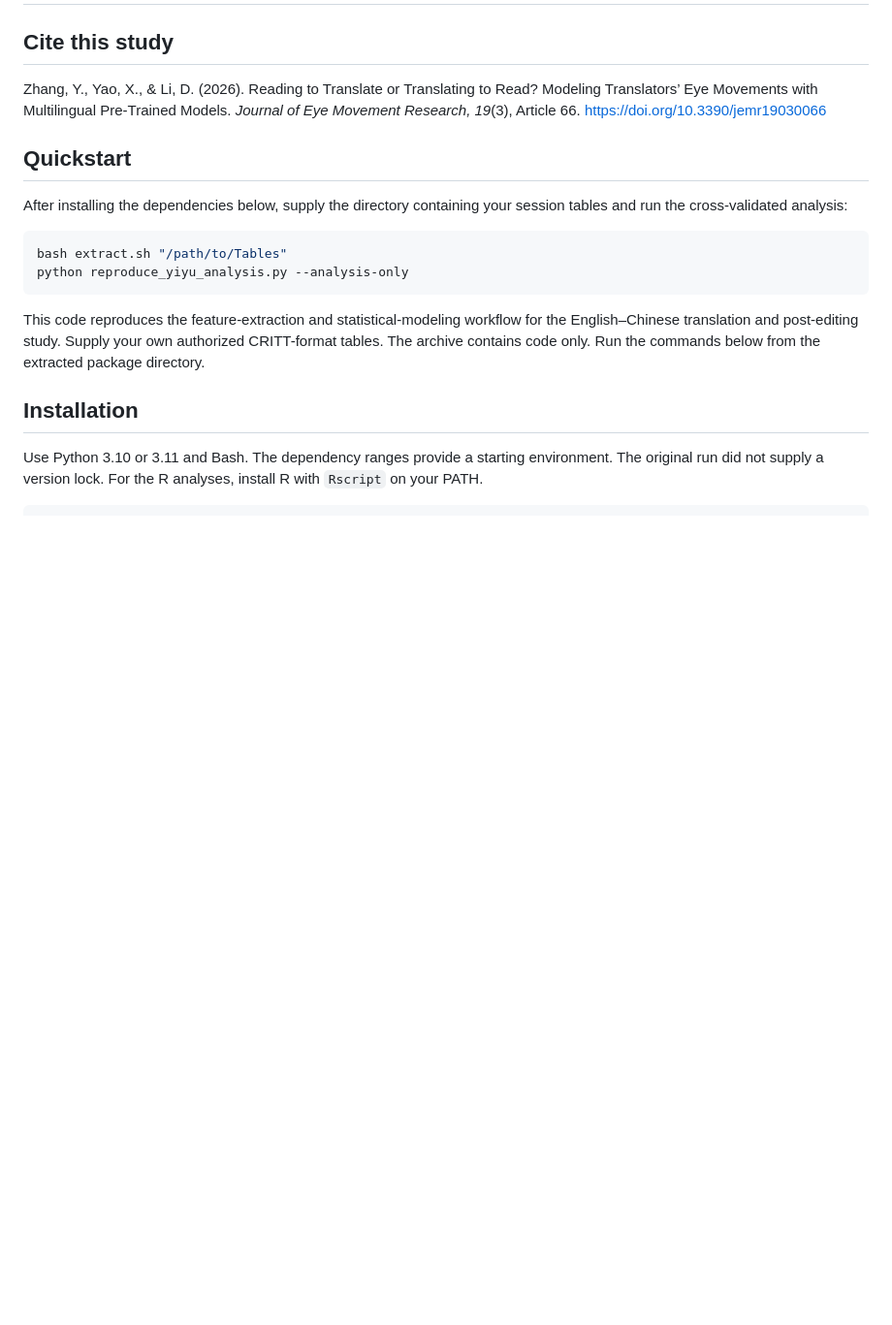
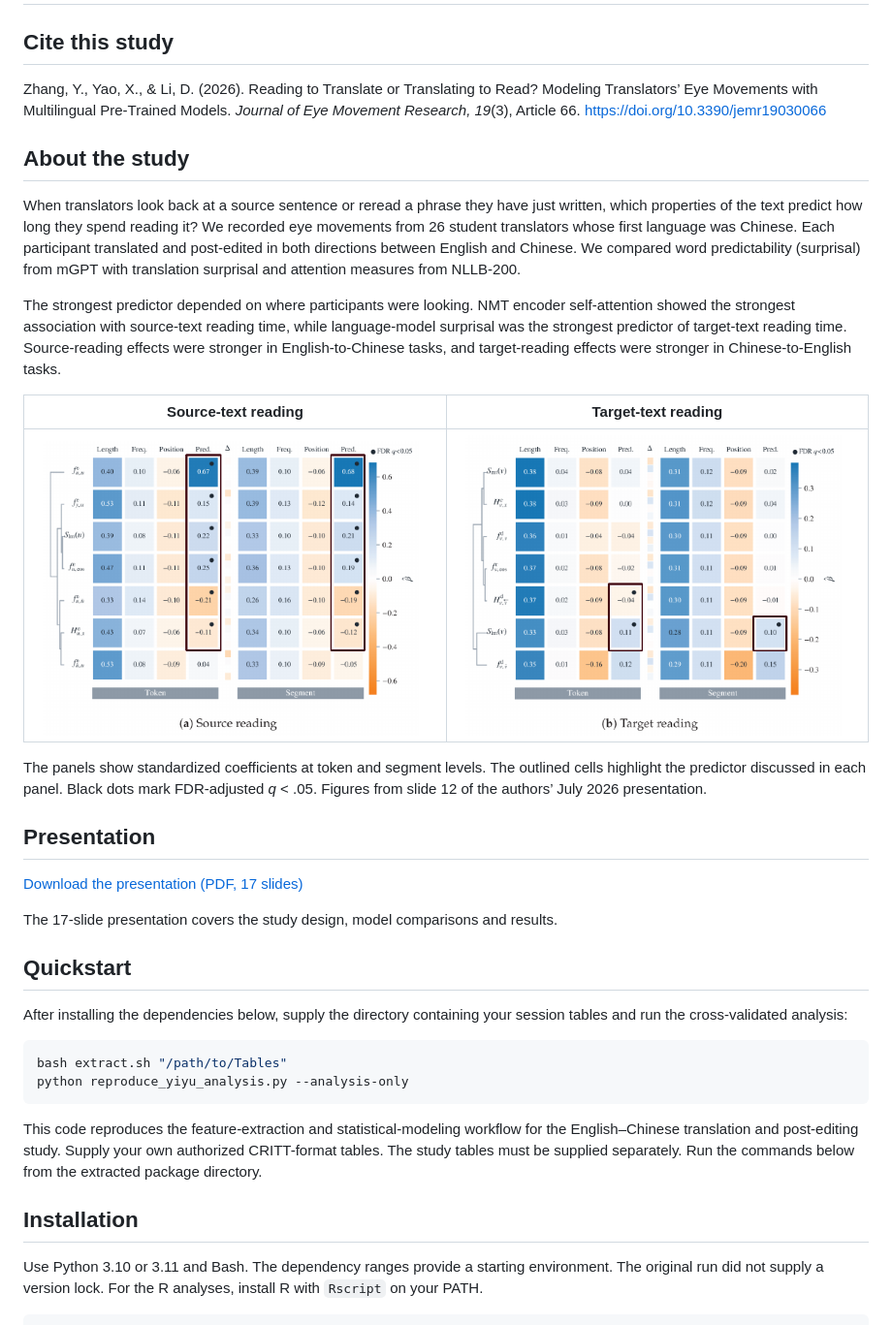
Before and after one commit to frozencaviar/reading-to-translate, a Markdown page: README.md, the part around the change. Shown at 97% size. Drawn GitHub-style; pictures changed too: presentation/source-reading.png (added), presentation/target-reading.png (added); blank space fills up the shorter version.

Commit message:
Introduce the study and share figures and PDF presentation

````diff
--- a/README.md
+++ b/README.md
@@ -3,6 +3,24 @@
 ## Cite this study
 
 Zhang, Y., Yao, X., & Li, D. (2026). Reading to Translate or Translating to Read? Modeling Translators’ Eye Movements with Multilingual Pre-Trained Models. *Journal of Eye Movement Research, 19*(3), Article 66. [https://doi.org/10.3390/jemr19030066](https://doi.org/10.3390/jemr19030066)
+
+## About the study
+
+When translators look back at a source sentence or reread a phrase they have just written, which properties of the text predict how long they spend reading it? We recorded eye movements from 26 student translators whose first language was Chinese. Each participant translated and post-edited in both directions between English and Chinese. We compared word predictability (surprisal) from mGPT with translation surprisal and attention measures from NLLB-200.
+
+The strongest predictor depended on where participants were looking. NMT encoder self-attention showed the strongest association with source-text reading time, while language-model surprisal was the strongest predictor of target-text reading time. Source-reading effects were stronger in English-to-Chinese tasks, and target-reading effects were stronger in Chinese-to-English tasks.
+
+| Source-text reading | Target-text reading |
+| --- | --- |
+| ![Heatmap of source-reading coefficients at token and segment levels](presentation/source-reading.png) | ![Heatmap of target-reading coefficients at token and segment levels](presentation/target-reading.png) |
+
+The panels show standardized coefficients at token and segment levels. The outlined cells highlight the predictor discussed in each panel. Black dots mark FDR-adjusted *q* < .05. Figures from slide 12 of the authors’ July 2026 presentation.
+
+## Presentation
+
+[Download the presentation (PDF, 17 slides)](presentation/reading-to-translate.pdf?raw=true)
+
+The 17-slide presentation covers the study design, model comparisons and results.
 
 ## Quickstart
 
@@ -13,7 +31,7 @@ bash extract.sh "/path/to/Tables"
 python reproduce_yiyu_analysis.py --analysis-only
 ```
 
-This code reproduces the feature-extraction and statistical-modeling workflow for the English–Chinese translation and post-editing study. Supply your own authorized CRITT-format tables. The archive contains code only. Run the commands below from the extracted package directory.
+This code reproduces the feature-extraction and statistical-modeling workflow for the English–Chinese translation and post-editing study. Supply your own authorized CRITT-format tables. The study tables must be supplied separately. Run the commands below from the extracted package directory.
 
 ## Installation
 
````
Also changed, not shown: 1 other file.
